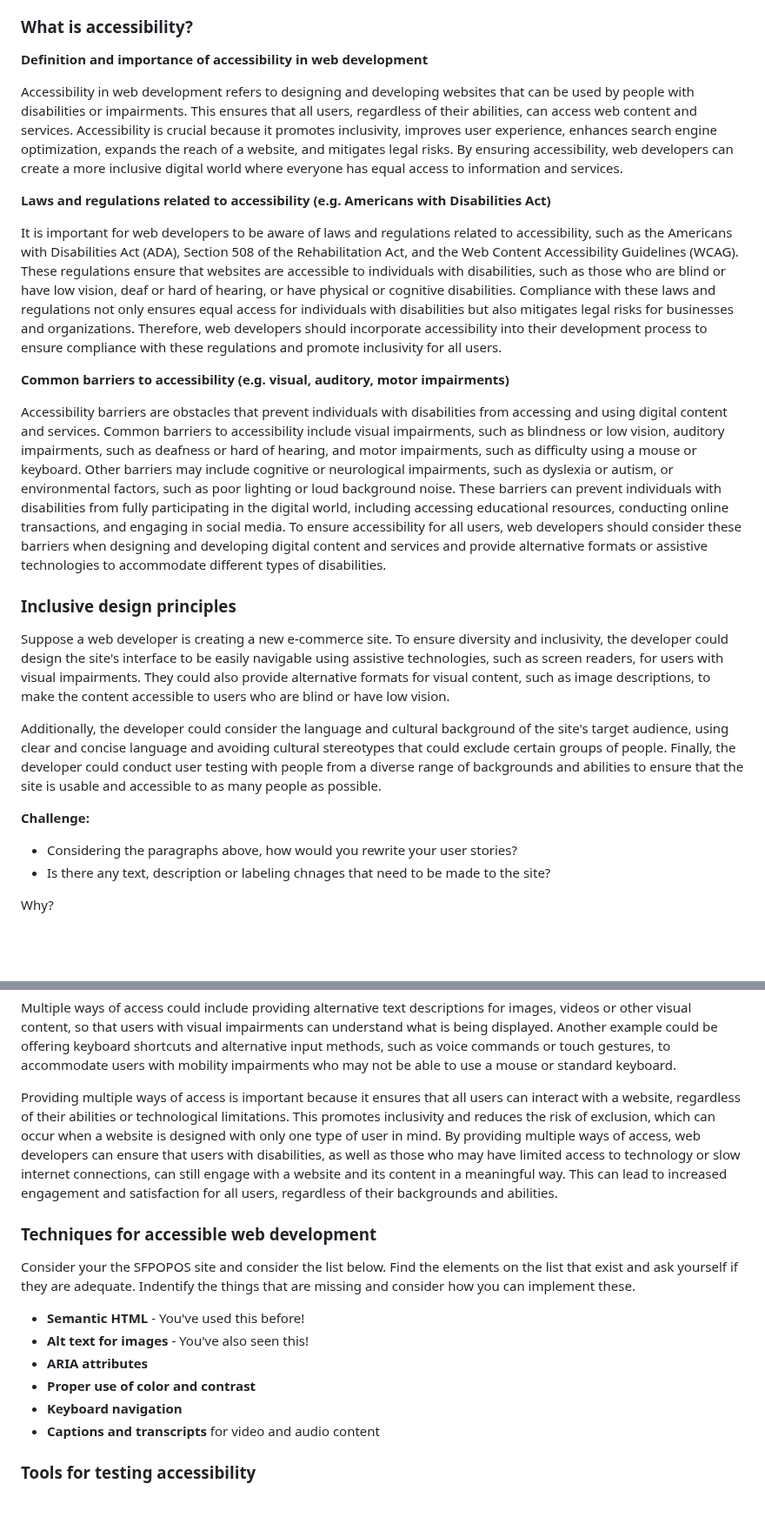
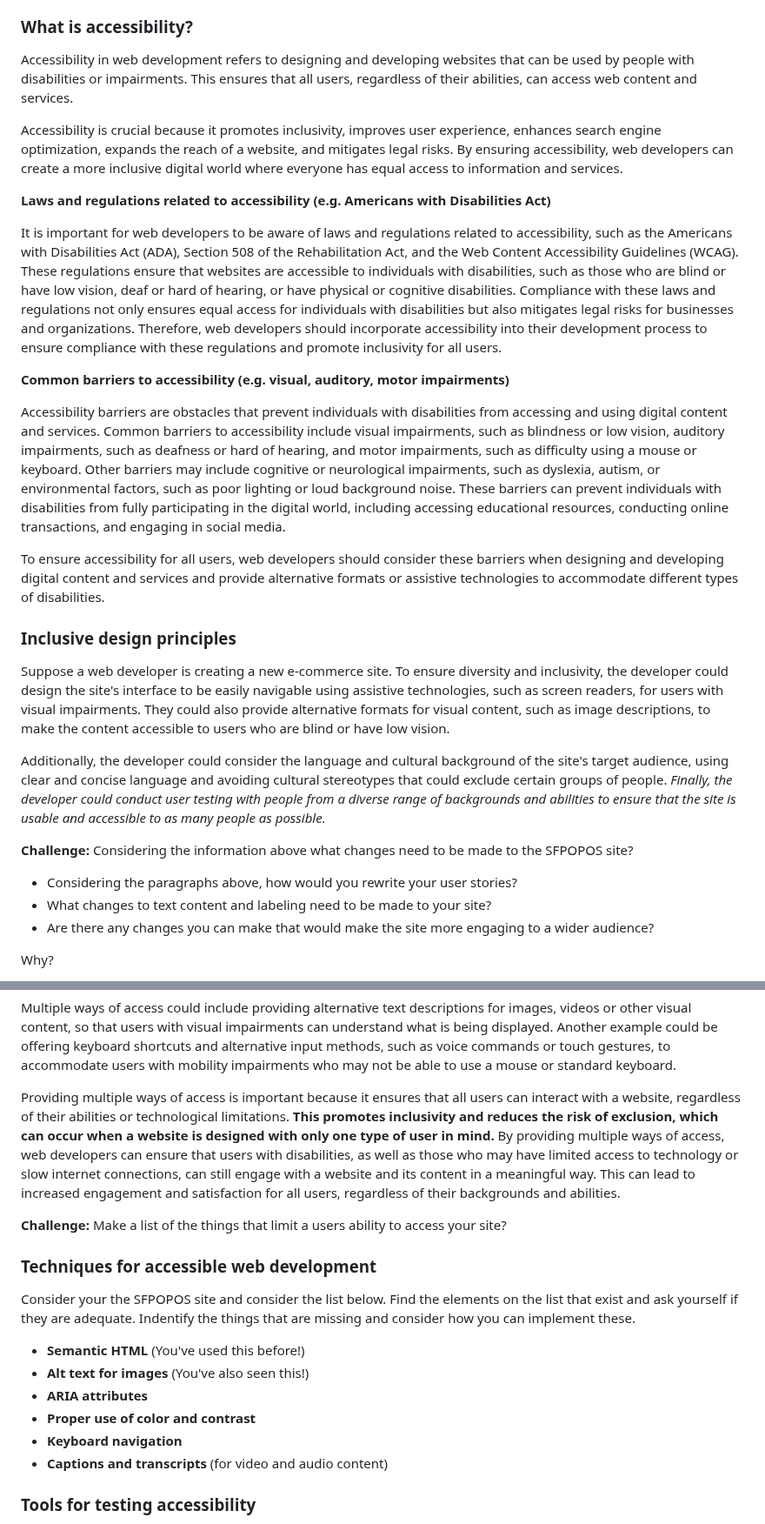
Before and after one commit to mikeygough/my-ACS-2330-Responsive-Web-Design, a Markdown page: class-6.md, 2 parts joined by grey strips. Shown at 87% size. Drawn GitHub-style; blank space fills up the shorter version.

```diff
--- a/class-6.md
+++ b/class-6.md
@@ -4,9 +4,9 @@ Objective: Students will learn the principles of accessibility and inclusive des
 
 ### What is accessibility?
 
-**Definition and importance of accessibility in web development**
+Accessibility in web development refers to designing and developing websites that can be used by people with disabilities or impairments. This ensures that all users, regardless of their abilities, can access web content and services.
 
-Accessibility in web development refers to designing and developing websites that can be used by people with disabilities or impairments. This ensures that all users, regardless of their abilities, can access web content and services. Accessibility is crucial because it promotes inclusivity, improves user experience, enhances search engine optimization, expands the reach of a website, and mitigates legal risks. By ensuring accessibility, web developers can create a more inclusive digital world where everyone has equal access to information and services.
+Accessibility is crucial because it promotes inclusivity, improves user experience, enhances search engine optimization, expands the reach of a website, and mitigates legal risks. By ensuring accessibility, web developers can create a more inclusive digital world where everyone has equal access to information and services.
 
 **Laws and regulations related to accessibility (e.g. Americans with Disabilities Act)**
 
@@ -14,18 +14,21 @@ It is important for web developers to be aware of laws and regulations related t
 
 **Common barriers to accessibility (e.g. visual, auditory, motor impairments)**
 
-Accessibility barriers are obstacles that prevent individuals with disabilities from accessing and using digital content and services. Common barriers to accessibility include visual impairments, such as blindness or low vision, auditory impairments, such as deafness or hard of hearing, and motor impairments, such as difficulty using a mouse or keyboard. Other barriers may include cognitive or neurological impairments, such as dyslexia or autism, or environmental factors, such as poor lighting or loud background noise. These barriers can prevent individuals with disabilities from fully participating in the digital world, including accessing educational resources, conducting online transactions, and engaging in social media. To ensure accessibility for all users, web developers should consider these barriers when designing and developing digital content and services and provide alternative formats or assistive technologies to accommodate different types of disabilities.
+Accessibility barriers are obstacles that prevent individuals with disabilities from accessing and using digital content and services. Common barriers to accessibility include visual impairments, such as blindness or low vision, auditory impairments, such as deafness or hard of hearing, and motor impairments, such as difficulty using a mouse or keyboard. Other barriers may include cognitive or neurological impairments, such as dyslexia, autism, or environmental factors, such as poor lighting or loud background noise. These barriers can prevent individuals with disabilities from fully participating in the digital world, including accessing educational resources, conducting online transactions, and engaging in social media.
+
+To ensure accessibility for all users, web developers should consider these barriers when designing and developing digital content and services and provide alternative formats or assistive technologies to accommodate different types of disabilities.
 
 ### Inclusive design principles
 
 Suppose a web developer is creating a new e-commerce site. To ensure diversity and inclusivity, the developer could design the site's interface to be easily navigable using assistive technologies, such as screen readers, for users with visual impairments. They could also provide alternative formats for visual content, such as image descriptions, to make the content accessible to users who are blind or have low vision.
 
-Additionally, the developer could consider the language and cultural background of the site's target audience, using clear and concise language and avoiding cultural stereotypes that could exclude certain groups of people. Finally, the developer could conduct user testing with people from a diverse range of backgrounds and abilities to ensure that the site is usable and accessible to as many people as possible.
+Additionally, the developer could consider the language and cultural background of the site's target audience, using clear and concise language and avoiding cultural stereotypes that could exclude certain groups of people. _Finally, the developer could conduct user testing with people from a diverse range of backgrounds and abilities to ensure that the site is usable and accessible to as many people as possible._
 
+**Challenge:** Considering the information above what changes need to be made to the SFPOPOS site?
 
-**Challenge:**
 - Considering the paragraphs above, how would you rewrite your user stories?
-- Is there any text, description or labeling chnages that need to be made to the site?
+- What changes to text content and labeling need to be made to your site?
+- Are there any changes you can make that would make the site more engaging to a wider audience?
 
 Why?
 
@@ -47,18 +50,20 @@ Providing multiple ways to access information and perform actions is an importan
 
 Multiple ways of access could include providing alternative text descriptions for images, videos or other visual content, so that users with visual impairments can understand what is being displayed. Another example could be offering keyboard shortcuts and alternative input methods, such as voice commands or touch gestures, to accommodate users with mobility impairments who may not be able to use a mouse or standard keyboard.
 
-Providing multiple ways of access is important because it ensures that all users can interact with a website, regardless of their abilities or technological limitations. This promotes inclusivity and reduces the risk of exclusion, which can occur when a website is designed with only one type of user in mind. By providing multiple ways of access, web developers can ensure that users with disabilities, as well as those who may have limited access to technology or slow internet connections, can still engage with a website and its content in a meaningful way. This can lead to increased engagement and satisfaction for all users, regardless of their backgrounds and abilities.
+Providing multiple ways of access is important because it ensures that all users can interact with a website, regardless of their abilities or technological limitations. **This promotes inclusivity and reduces the risk of exclusion, which can occur when a website is designed with only one type of user in mind.** By providing multiple ways of access, web developers can ensure that users with disabilities, as well as those who may have limited access to technology or slow internet connections, can still engage with a website and its content in a meaningful way. This can lead to increased engagement and satisfaction for all users, regardless of their backgrounds and abilities.
+
+**Challenge:** Make a list of the things that limit a users ability to access your site?
 
 ### Techniques for accessible web development
 
 Consider your the SFPOPOS site and consider the list below. Find the elements on the list that exist and ask yourself if they are adequate. Indentify the things that are missing and consider how you can implement these.
 
-- **Semantic HTML** - You've used this before!
-- **Alt text for images** - You've also seen this!
+- **Semantic HTML** (You've used this before!)
+- **Alt text for images** (You've also seen this!)
 - **ARIA attributes**
 - **Proper use of color and contrast**
 - **Keyboard navigation**
-- **Captions and transcripts** for video and audio content
+- **Captions and transcripts** (for video and audio content)
 
 ### Tools for testing accessibility
 
```
Also changed, not shown: other parts of class-6.md (+1 -1 lines).
